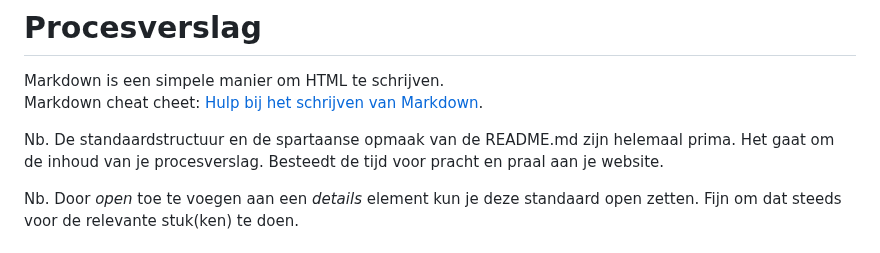
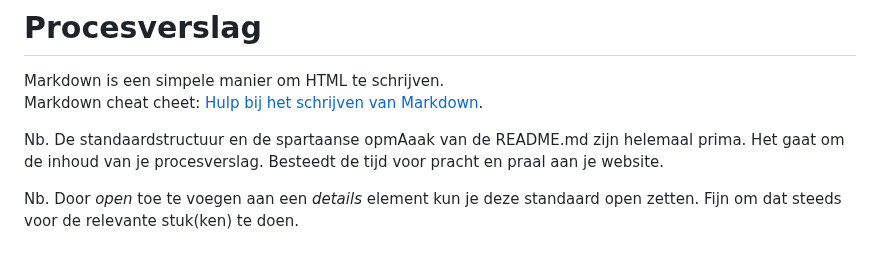
Before and after one commit to WSenuk/BlokWeb-Website-Senuk-Wickramasinghe, a Markdown page: README.md, the part around the change. Drawn GitHub-style.

```diff
--- a/README.md
+++ b/README.md
@@ -2,7 +2,7 @@
 Markdown is een simpele manier om HTML te schrijven.
 Markdown cheat cheet: [Hulp bij het schrijven van Markdown](https://github.com/adam-p/markdown-here/wiki/Markdown-Cheatsheet).
 
-Nb. De standaardstructuur en de spartaanse opmaak van de README.md zijn helemaal prima. Het gaat om de inhoud van je procesverslag. Besteedt de tijd voor pracht en praal aan je website.
+Nb. De standaardstructuur en de spartaanse opmAaak van de README.md zijn helemaal prima. Het gaat om de inhoud van je procesverslag. Besteedt de tijd voor pracht en praal aan je website.
 
 Nb. Door *open* toe te voegen aan een *details* element kun je deze standaard open zetten. Fijn om dat steeds voor de relevante stuk(ken) te doen.
 
```
